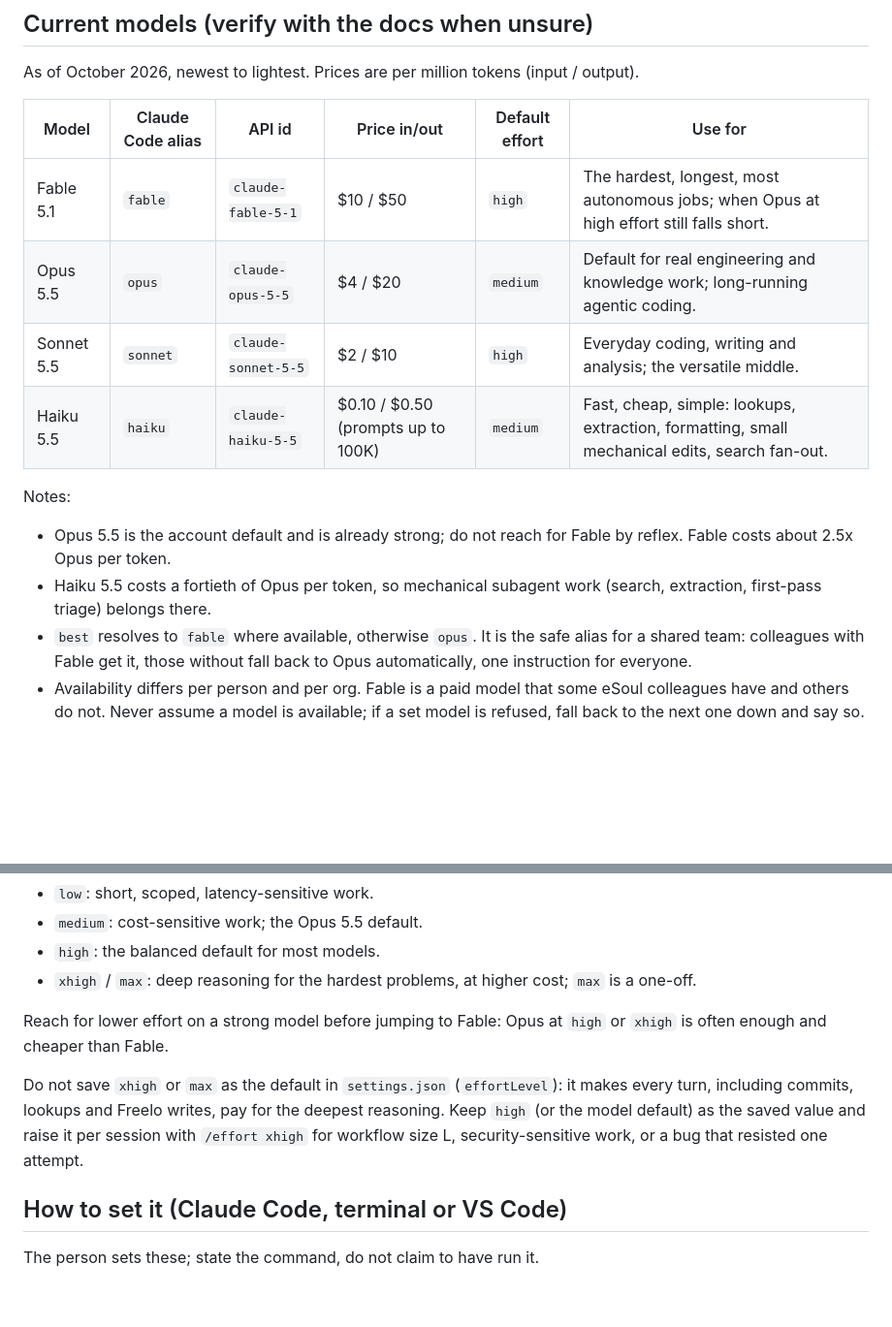
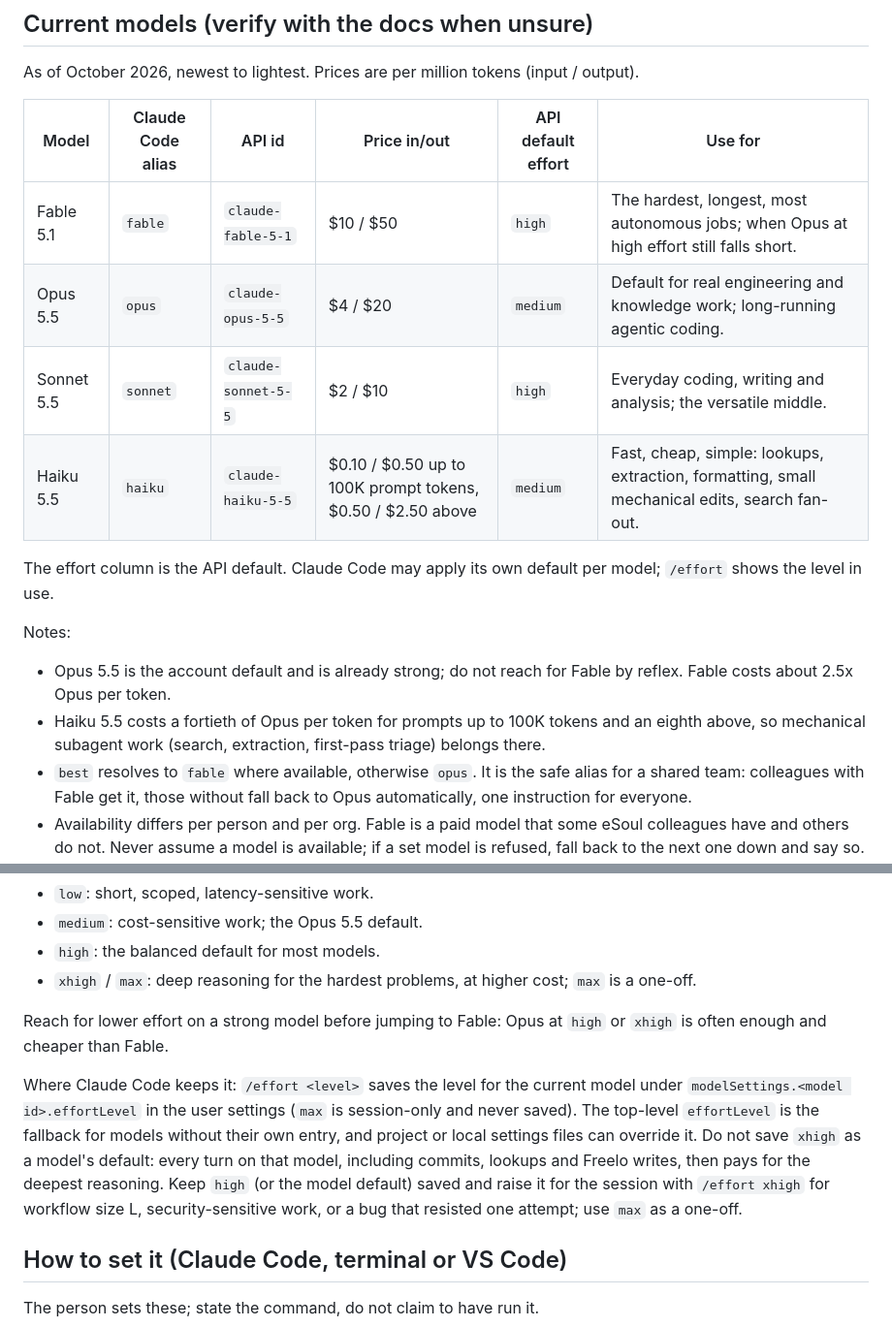
Before and after one commit to eSoul-cz/skills, a Markdown page: skills/esoul-model-routing/SKILL.md, 2 parts joined by grey strips. Shown at 97% size. Rendered like a GitHub page; blank space fills up the shorter version.

Commit message:
:memo: [esoul-model-routing] describe per-model effort settings and Haiku price tiers
Co-Authored-By: Claude Opus 5.5 <noreply@anthropic.com>

```diff
--- a/skills/esoul-model-routing/SKILL.md
+++ b/skills/esoul-model-routing/SKILL.md
@@ -17,16 +17,18 @@ Guidance for putting the right Claude model and effort behind each eSoul task. C
 
 As of October 2026, newest to lightest. Prices are per million tokens (input / output).
 
-| Model | Claude Code alias | API id | Price in/out | Default effort | Use for |
+| Model | Claude Code alias | API id | Price in/out | API default effort | Use for |
 |---|---|---|---|---|---|
 | Fable 5.1 | `fable` | `claude-fable-5-1` | $10 / $50 | `high` | The hardest, longest, most autonomous jobs; when Opus at high effort still falls short. |
 | Opus 5.5 | `opus` | `claude-opus-5-5` | $4 / $20 | `medium` | Default for real engineering and knowledge work; long-running agentic coding. |
 | Sonnet 5.5 | `sonnet` | `claude-sonnet-5-5` | $2 / $10 | `high` | Everyday coding, writing and analysis; the versatile middle. |
-| Haiku 5.5 | `haiku` | `claude-haiku-5-5` | $0.10 / $0.50 (prompts up to 100K) | `medium` | Fast, cheap, simple: lookups, extraction, formatting, small mechanical edits, search fan-out. |
+| Haiku 5.5 | `haiku` | `claude-haiku-5-5` | $0.10 / $0.50 up to 100K prompt tokens, $0.50 / $2.50 above | `medium` | Fast, cheap, simple: lookups, extraction, formatting, small mechanical edits, search fan-out. |
+
+The effort column is the API default. Claude Code may apply its own default per model; `/effort` shows the level in use.
 
 Notes:
 - Opus 5.5 is the account default and is already strong; do not reach for Fable by reflex. Fable costs about 2.5x Opus per token.
-- Haiku 5.5 costs a fortieth of Opus per token, so mechanical subagent work (search, extraction, first-pass triage) belongs there.
+- Haiku 5.5 costs a fortieth of Opus per token for prompts up to 100K tokens and an eighth above, so mechanical subagent work (search, extraction, first-pass triage) belongs there.
 - `best` resolves to `fable` where available, otherwise `opus`. It is the safe alias for a shared team: colleagues with Fable get it, those without fall back to Opus automatically, one instruction for everyone.
 - Availability differs per person and per org. Fable is a paid model that some eSoul colleagues have and others do not. Never assume a model is available; if a set model is refused, fall back to the next one down and say so.
 
@@ -56,7 +58,7 @@ Effort tunes how much the model thinks. It is separate from the model and often
 
 Reach for lower effort on a strong model before jumping to Fable: Opus at `high` or `xhigh` is often enough and cheaper than Fable.
 
-Do not save `xhigh` or `max` as the default in `settings.json` (`effortLevel`): it makes every turn, including commits, lookups and Freelo writes, pay for the deepest reasoning. Keep `high` (or the model default) as the saved value and raise it per session with `/effort xhigh` for workflow size L, security-sensitive work, or a bug that resisted one attempt.
+Where Claude Code keeps it: `/effort <level>` saves the level for the current model under `modelSettings.<model id>.effortLevel` in the user settings (`max` is session-only and never saved). The top-level `effortLevel` is the fallback for models without their own entry, and project or local settings files can override it. Do not save `xhigh` as a model's default: every turn on that model, including commits, lookups and Freelo writes, then pays for the deepest reasoning. Keep `high` (or the model default) saved and raise it for the session with `/effort xhigh` for workflow size L, security-sensitive work, or a bug that resisted one attempt; use `max` as a one-off.
 
 ## How to set it (Claude Code, terminal or VS Code)
 
```
